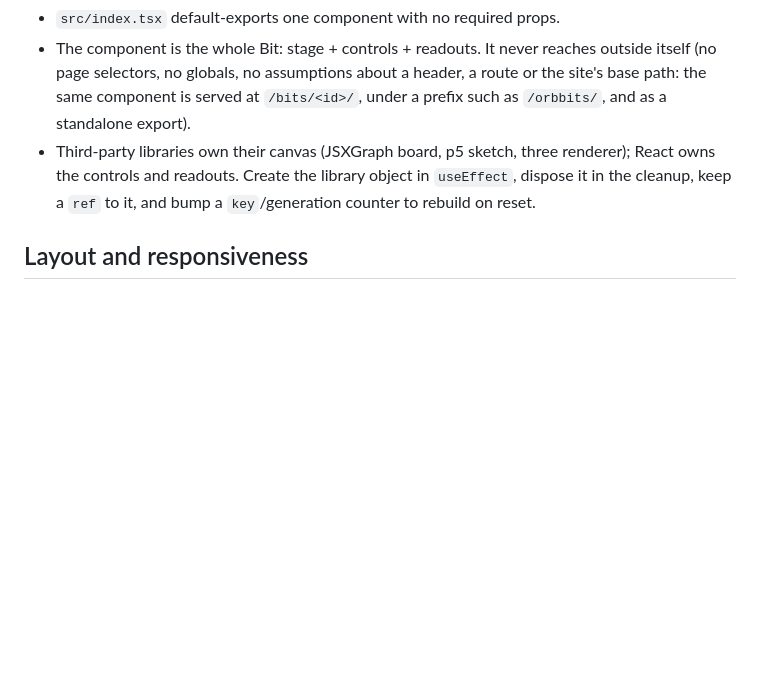
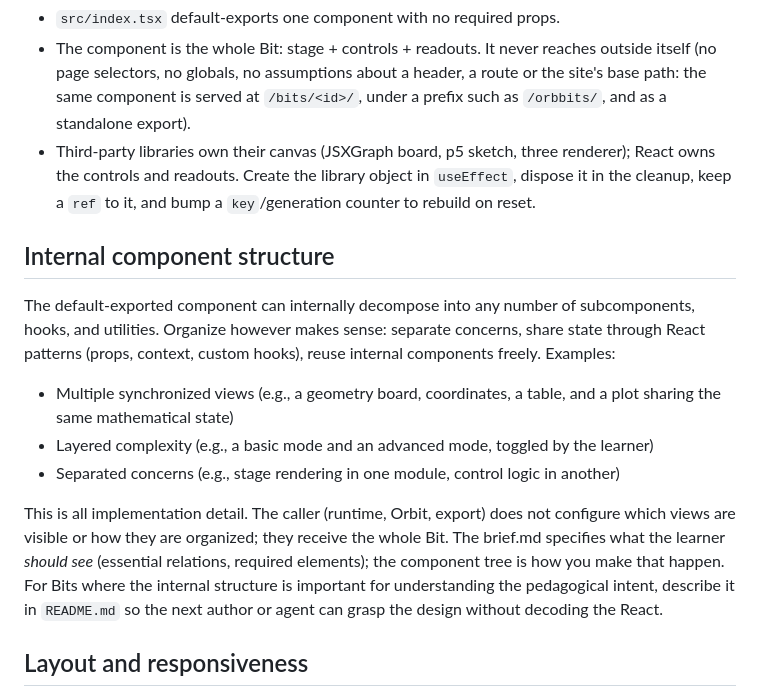
Before and after one commit to bluephlavio/orbbits, a Markdown page: docs/style/interactive.md, the part around the change. Drawn GitHub-style; blank space fills up the shorter version.

```diff
--- a/docs/style/interactive.md
+++ b/docs/style/interactive.md
@@ -13,6 +13,24 @@ Reference implementation: `bits/unit-circle-explorer`.
 - Third-party libraries own their canvas (JSXGraph board, p5 sketch, three renderer);
   React owns the controls and readouts. Create the library object in `useEffect`, dispose it
   in the cleanup, keep a `ref` to it, and bump a `key`/generation counter to rebuild on reset.
+
+## Internal component structure
+
+The default-exported component can internally decompose into any number of subcomponents, hooks,
+and utilities. Organize however makes sense: separate concerns, share state through React
+patterns (props, context, custom hooks), reuse internal components freely. Examples:
+
+- Multiple synchronized views (e.g., a geometry board, coordinates, a table, and a plot
+  sharing the same mathematical state)
+- Layered complexity (e.g., a basic mode and an advanced mode, toggled by the learner)
+- Separated concerns (e.g., stage rendering in one module, control logic in another)
+
+This is all implementation detail. The caller (runtime, Orbit, export) does not configure
+which views are visible or how they are organized; they receive the whole Bit. The brief.md
+specifies what the learner *should see* (essential relations, required elements); the
+component tree is how you make that happen. For Bits where the internal structure is important
+for understanding the pedagogical intent, describe it in `README.md` so the next author or agent
+can grasp the design without decoding the React.
 
 ## Layout and responsiveness
 
```
Also changed, not shown: docs/architecture.md (+27 -4 lines), docs/bit-spec.md (+1 -1 lines).
